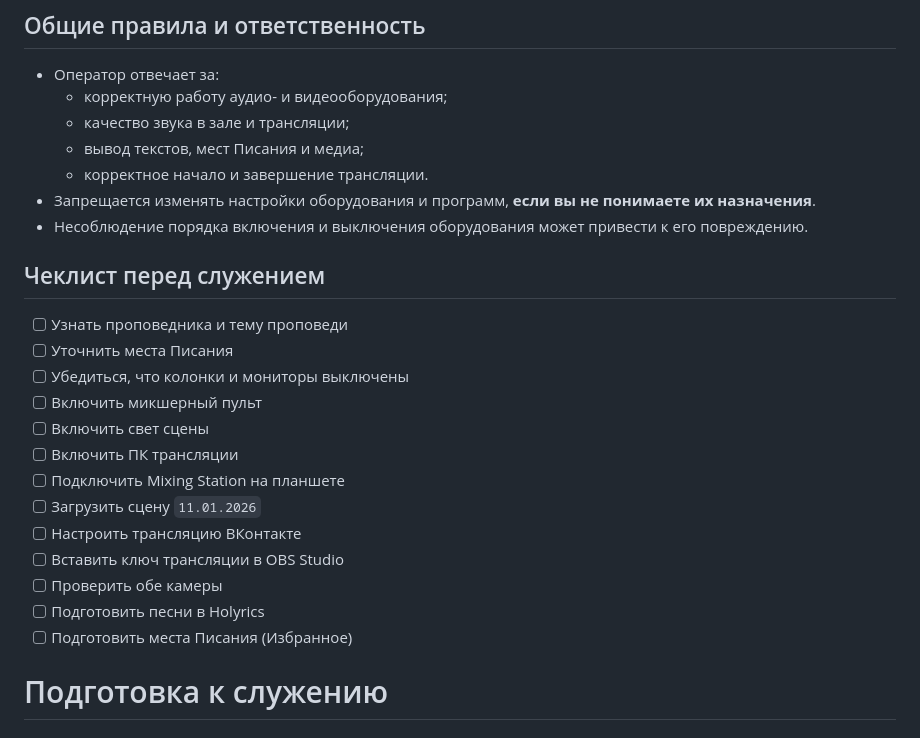
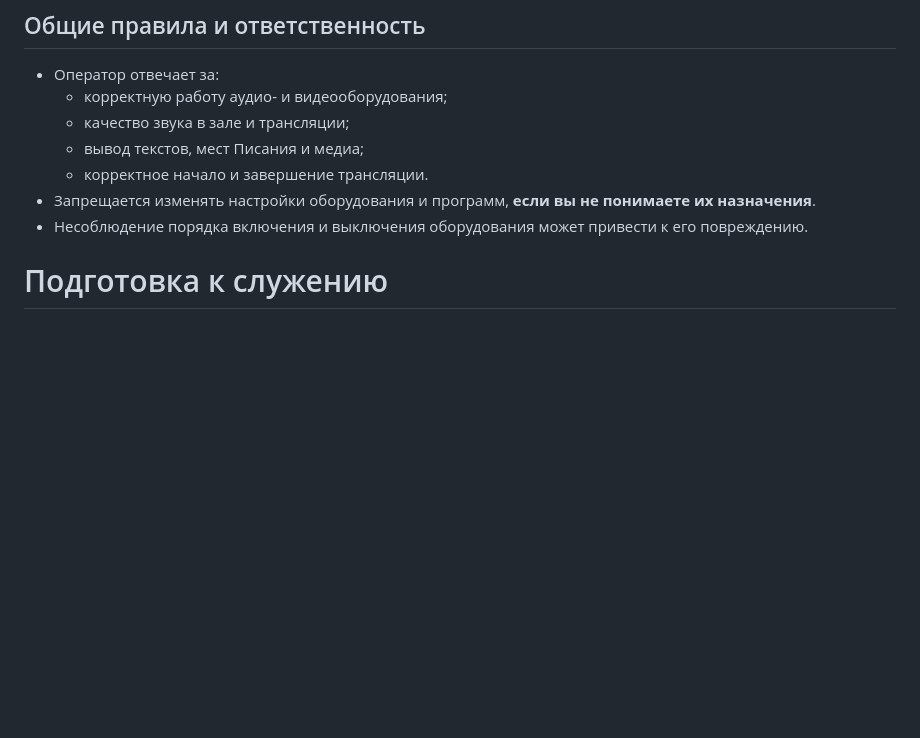
Before and after one commit to necowebhub/CEC-Hope-and-Life, a Markdown page: changelogs/2026-01-18.md, the part around the change. Drawn GitHub-style; blank space fills up the shorter version.

Commit message:
Delete service preparation checklist from changelog
Removed checklist items for service preparation.

```diff
--- a/changelogs/2026-01-18.md
+++ b/changelogs/2026-01-18.md
@@ -35,22 +35,6 @@
   * корректное начало и завершение трансляции.
 * Запрещается изменять настройки оборудования и программ, **если вы не понимаете их назначения**.
 * Несоблюдение порядка включения и выключения оборудования может привести к его повреждению.
-
-## Чеклист перед служением
-
-- [ ] Узнать проповедника и тему проповеди
-- [ ] Уточнить места Писания
-- [ ] Убедиться, что колонки и мониторы выключены
-- [ ] Включить микшерный пульт
-- [ ] Включить свет сцены
-- [ ] Включить ПК трансляции
-- [ ] Подключить Mixing Station на планшете
-- [ ] Загрузить сцену `11.01.2026`
-- [ ] Настроить трансляцию ВКонтакте
-- [ ] Вставить ключ трансляции в OBS Studio
-- [ ] Проверить обе камеры
-- [ ] Подготовить песни в Holyrics
-- [ ] Подготовить места Писания (Избранное)
 
 # Подготовка к служению
 
```
